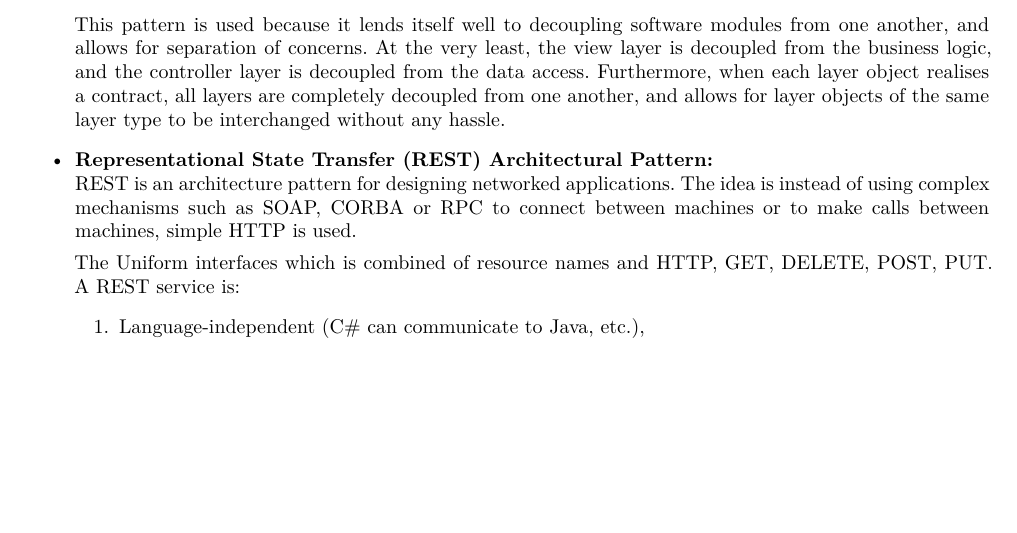
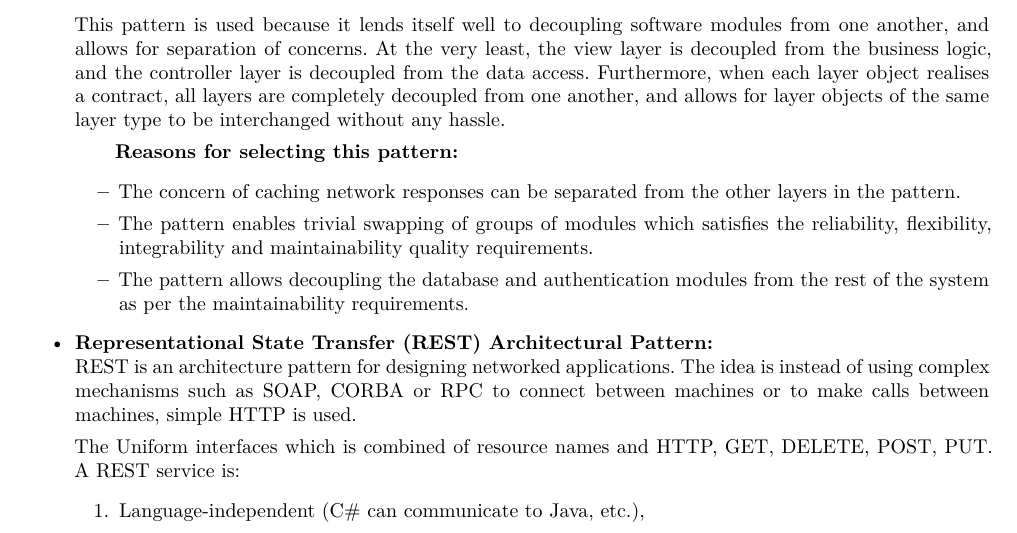
Before and after one commit to andrewbroekman/echo, a LaTeX document (docs/Requirements and Technology-Neutral Analysis and Design Specification/requirements.tex): part of page 14 of 65, cut so that both start at the same text, the shorter picture padded with empty space. Compiled offline with XeLaTeX.

Commit message:
Tied selection of Layered Architectural Pattern to quality requirements

```diff
--- a/docs/Requirements and Technology-Neutral Analysis and Design Specification/requirements.tex
+++ b/docs/Requirements and Technology-Neutral Analysis and Design Specification/requirements.tex
@@ -424,6 +424,13 @@ The architectural constraints are used to improve the architectural analyses of
 		\end{enumerate}
 
 		This pattern is used because it lends itself well to decoupling software modules from one another, and allows for separation of concerns. At the very least, the view layer is decoupled from the business logic, and the controller layer is decoupled from the data access. Furthermore, when each layer object realises a contract, all layers are completely decoupled from one another, and allows for layer objects of the same layer type to be interchanged without any hassle.
+
+		\subitem \textbf{Reasons for selecting this pattern:}
+		\begin{itemize}
+			\item The concern of caching network responses can be separated from the other layers in the pattern.
+			\item The pattern enables trivial swapping of groups of modules which satisfies the reliability, flexibility, integrability and maintainability quality requirements.
+			\item The pattern allows decoupling the database and authentication modules from the rest of the system as per the maintainability requirements.
+		\end{itemize}
 
 		\item \textbf{Representational State Transfer (REST) Architectural Pattern:}\\
 		REST is an architecture pattern for designing networked applications. The idea is instead of using complex mechanisms such as SOAP, CORBA or RPC to connect between machines or to make calls between machines, simple HTTP is used.
```
